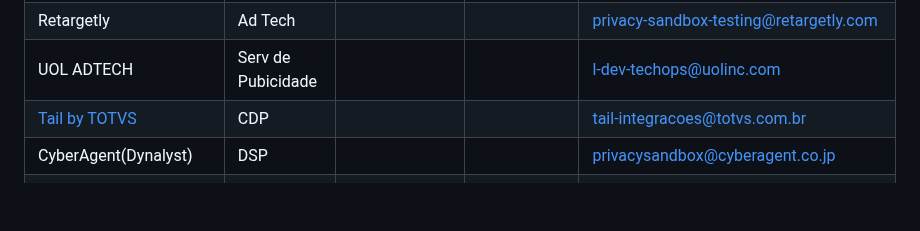
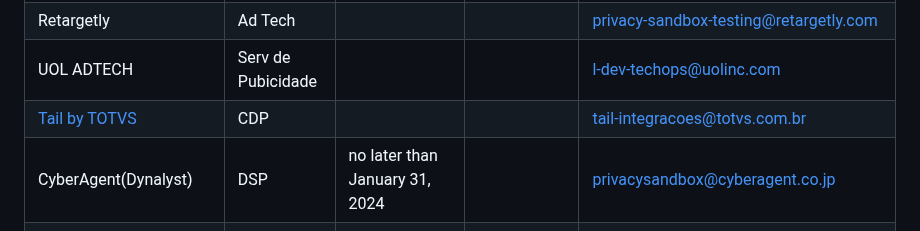
Before and after one commit to patcg-individual-drafts/topics, a Markdown page: topics-tester-list.md, the part around the change. GitHub-like rendering; blank space fills up the shorter version.

```diff
--- a/topics-tester-list.md
+++ b/topics-tester-list.md
@@ -48,7 +48,7 @@ The usefulness of this page depends on testers sharing information and updates.
 | Retargetly | Ad Tech | | |  privacy-sandbox-testing@retargetly.com |
 | UOL ADTECH | Serv de Pubicidade | | | l-dev-techops@uolinc.com |
 | [Tail by TOTVS](https://tail.digital) | CDP | | | tail-integracoes@totvs.com.br |
-| CyberAgent(Dynalyst) | DSP | | | privacysandbox@cyberagent.co.jp |
+| CyberAgent(Dynalyst) | DSP | no later than January 31, 2024 | | privacysandbox@cyberagent.co.jp |
 | Google Ad Manager + AdSense (including with Authorized Buyers) | SSP | Testing ongoing | [Publishers (Ad Manager)](https://support.google.com/admanager/answer/12270543?hl=en&ref_topic=12264880) <br>[Publishers (AdSense)](https://support.google.com/adsense/answer/12567752?hl=en) <br>[Authorized Buyers (DSPs)](https://developers.google.com/authorized-buyers/rtb/topics) | Publishers with questions should reach out via their account manager directly, or via our [support channels](https://support.google.com/admanager/?#topic=7505988&utm_source=admanager.google.com&utm_medium=et&utm_campaign=admanager.google.com%2Fintl%2Fen_uk%2Fhome%2F&hl=en). <br><br>Authorized Buyers who’d like to participate in Topics testing can sign up [here](https://docs.google.com/forms/d/e/1FAIpQLSemp0RRcdnaDE7RPyOd7pWmEBxBTOgKT6T5v8SirNoBWgIWAA/viewform) to be included. |
 | Google Ads + Display & Video 360| DSP | 2022-2023 | [Help Center Article](https://support.google.com/google-ads/answer/13627093?hl=en&ref_topic=13627218&sjid=16039190573195292133-NA) <br>[IBA Test Results](https://github.com/google/ads-privacy/blob/master/Testing%20IBA%20with%20Privacy%20Preserving%20Signals.pdf) <br>[Integration Guide for SSPs](https://developers.google.com/display-video/topics-api/ssp-guide) | Advertisers with questions can reach out via their account manager directly, or via this [form](https://docs.google.com/forms/d/1es8wVNYKD2PStYzE8atqZv4OJr3tuavWNMkmVcWRFQI/viewform?ts=63570235&edit_requested=true). |
 | GMO AD Marketing | DSP/SSP... | | | dev-privacysandbox@gmo-am.jp |
```
